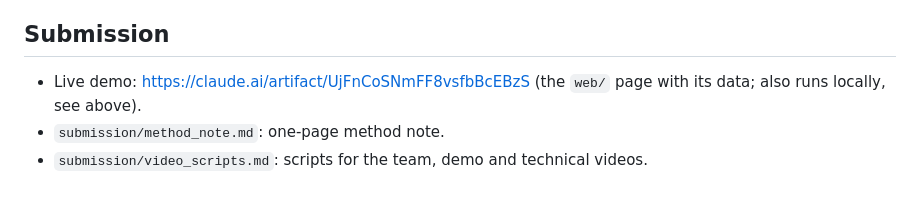
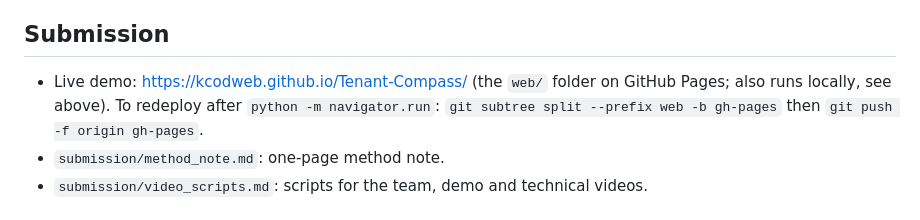
Before and after one commit to kcodweb/Tenant-Compass, a Markdown page: README.md, the part around the change. Rendered like a GitHub page.

Commit message:
README: link the public GitHub Pages demo
Co-Authored-By: Claude Opus 5.5 <noreply@anthropic.com>

```diff
--- a/README.md
+++ b/README.md
@@ -42,7 +42,8 @@ tracking is evaluated on T1–T5 only.
 
 ## Submission
 
-- Live demo: https://claude.ai/artifact/UjFnCoSNmFF8vsfbBcEBzS (the `web/` page with its data; also runs locally, see above).
+- Live demo: https://kcodweb.github.io/Tenant-Compass/ (the `web/` folder on GitHub Pages; also runs locally, see above).
+  To redeploy after `python -m navigator.run`: `git subtree split --prefix web -b gh-pages` then `git push -f origin gh-pages`.
 - `submission/method_note.md`: one-page method note.
 - `submission/video_scripts.md`: scripts for the team, demo and technical videos.
 
```
